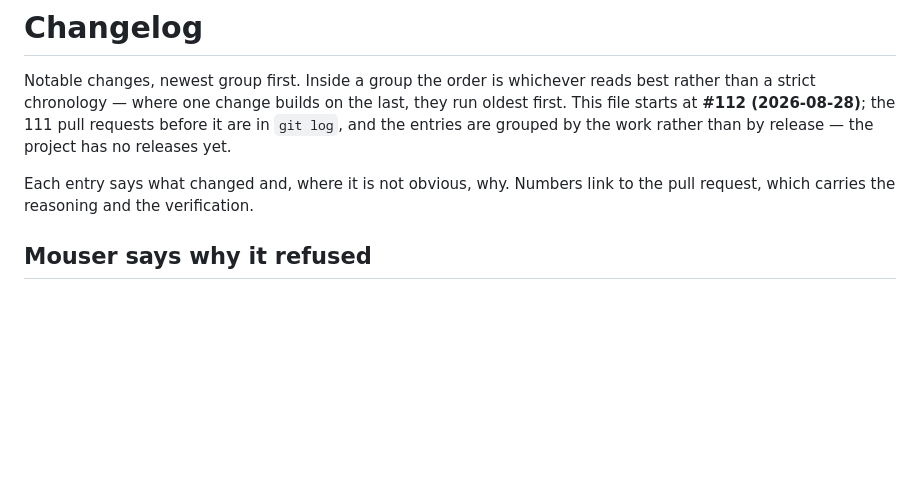
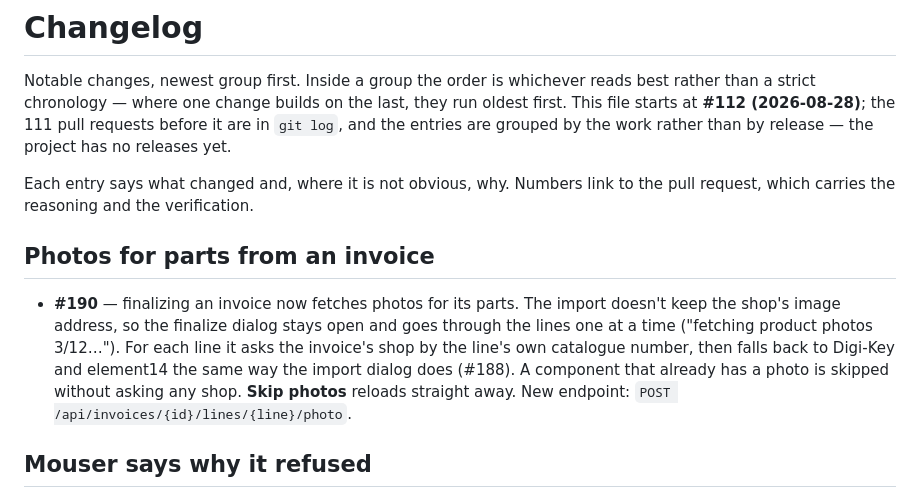
Before and after one commit to amalinowski75/ShelfOS, a Markdown page: CHANGELOG.md, the part around the change. Rendered like a GitHub page; blank space fills up the shorter version.

Commit message:
Changelog: #190
Co-Authored-By: Claude Opus 5.5 (1M context) <noreply@anthropic.com>

```diff
--- a/CHANGELOG.md
+++ b/CHANGELOG.md
@@ -8,6 +8,17 @@ release — the project has no releases yet.
 
 Each entry says what changed and, where it is not obvious, why. Numbers link to the
 pull request, which carries the reasoning and the verification.
+
+## Photos for parts from an invoice
+
+- **#190** — finalizing an invoice now fetches photos for its parts. The import
+  doesn't keep the shop's image address, so the finalize dialog stays open and
+  goes through the lines one at a time ("fetching product photos 3/12…"). For
+  each line it asks the invoice's shop by the line's own catalogue number, then
+  falls back to Digi-Key and element14 the same way the import dialog does (#188).
+  A component that already has a photo is skipped without asking any shop.
+  **Skip photos** reloads straight away. New endpoint:
+  `POST /api/invoices/{id}/lines/{line}/photo`.
 
 ## Mouser says why it refused
 
```
